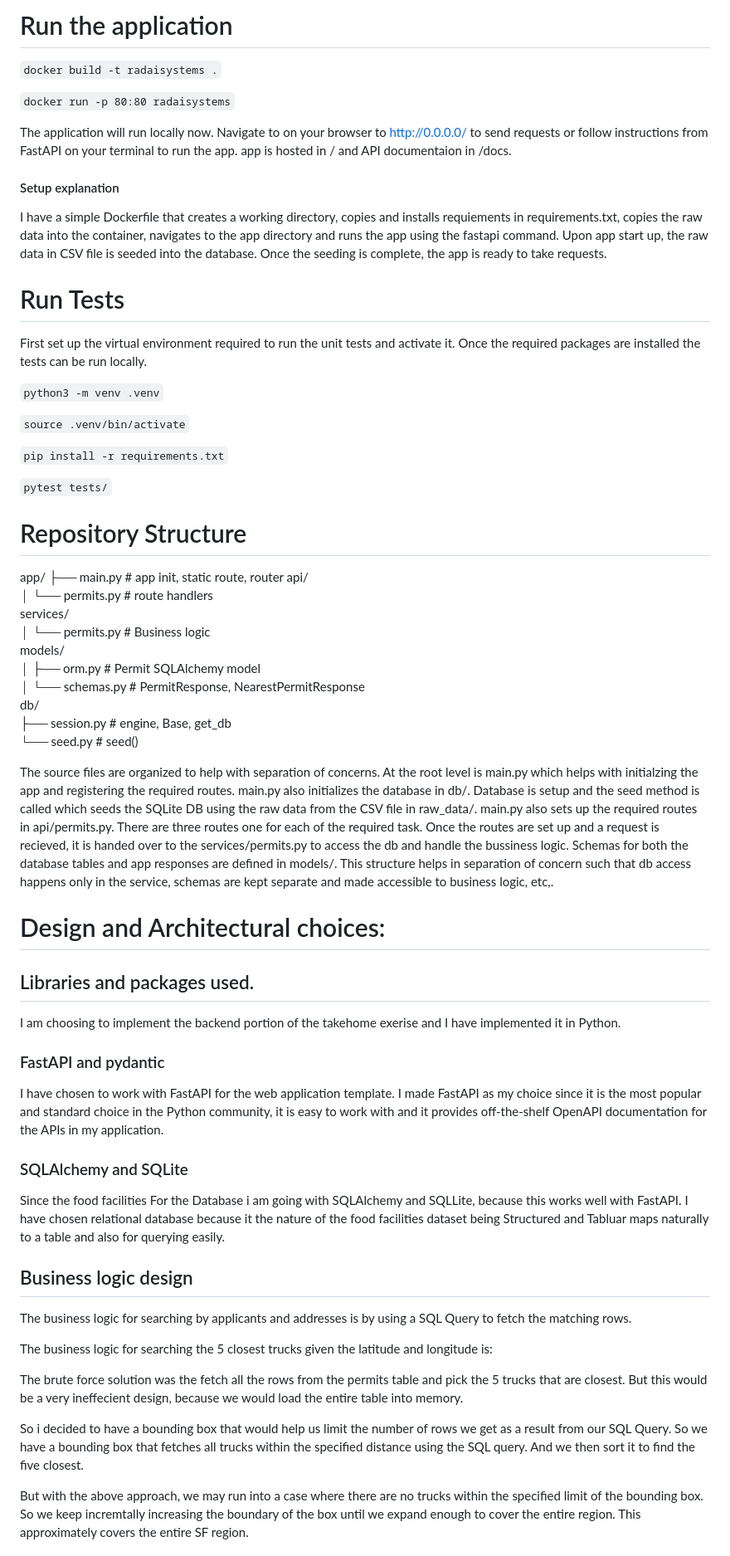
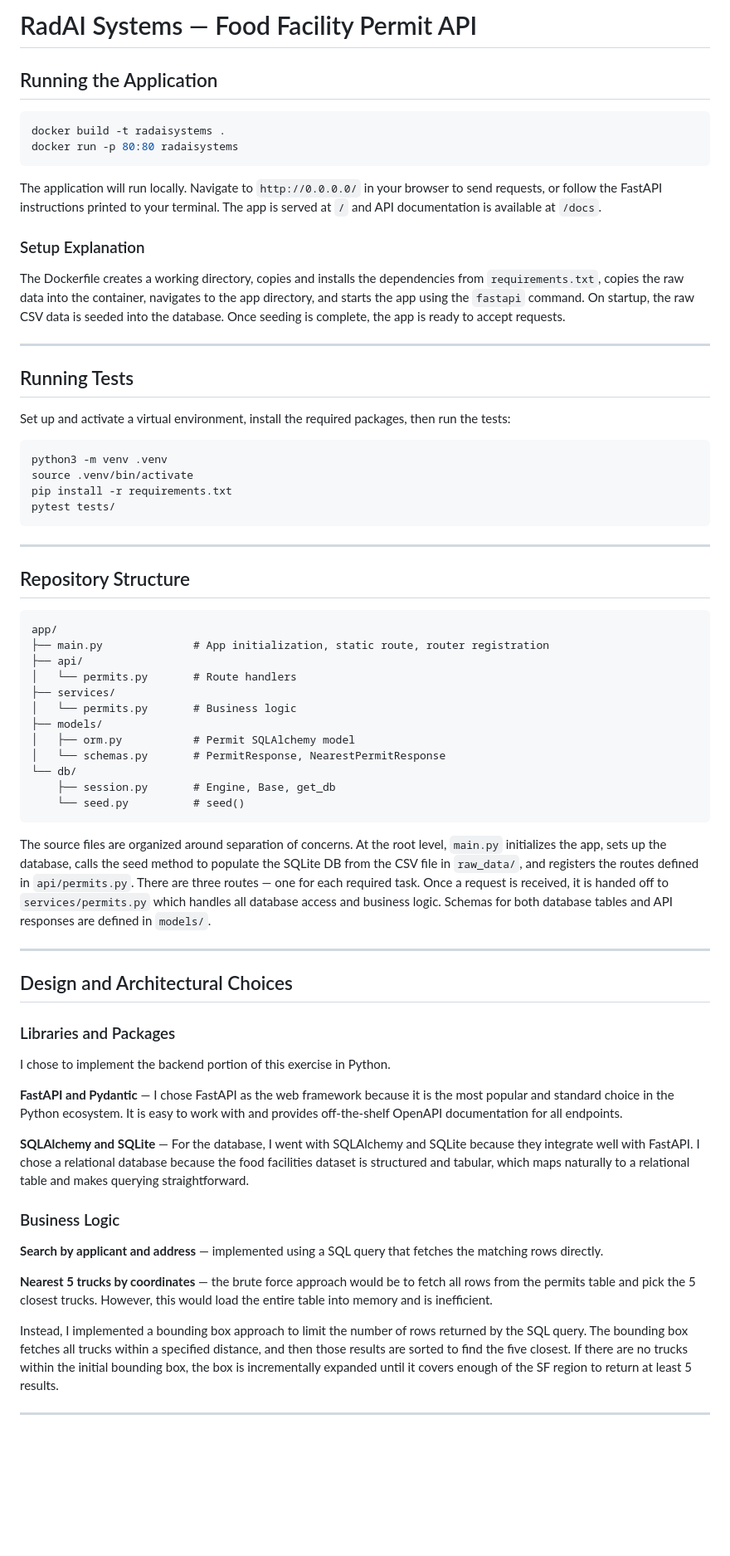
Before and after one commit to sirianil/radaisystems, a Markdown page: README.md, the part around one of its changes. Shown at 83% size. GitHub-like rendering; blank space fills up the shorter version.

Commit message:
enhance readme

````diff
--- a/README.md
+++ b/README.md
@@ -1,69 +1,71 @@
-# Run the application
+# RadAI Systems — Food Facility Permit API
 
-`docker build -t radaisystems .`
+## Running the Application
 
-`docker run -p 80:80 radaisystems`
+```bash
+docker build -t radaisystems .
+docker run -p 80:80 radaisystems
+```
 
-The application will run locally now. Navigate to on your browser to http://0.0.0.0/ to send requests or follow instructions from FastAPI on your terminal to run the app.
-app is hosted in / and API documentaion in /docs.
+The application will run locally. Navigate to `http://0.0.0.0/` in your browser to send requests, or follow the FastAPI instructions printed to your terminal. The app is served at `/` and API documentation is available at `/docs`.
 
-#### Setup explanation
+### Setup Explanation
 
-I have a simple Dockerfile that creates a working directory, copies and installs requiements in requirements.txt, copies the raw data into the container, navigates to the app directory and runs the app using the fastapi command.
-Upon app start up, the raw data in CSV file is seeded into the database. Once the seeding is complete, the app is ready to take requests.
+The Dockerfile creates a working directory, copies and installs the dependencies from `requirements.txt`, copies the raw data into the container, navigates to the app directory, and starts the app using the `fastapi` command. On startup, the raw CSV data is seeded into the database. Once seeding is complete, the app is ready to accept requests.
 
-# Run Tests
+---
 
-First set up the virtual environment required to run the unit tests and activate it. Once the required packages are installed the tests can be run locally.
+## Running Tests
 
-`python3 -m venv .venv`
+Set up and activate a virtual environment, install the required packages, then run the tests:
 
-`source .venv/bin/activate`
+```bash
+python3 -m venv .venv
+source .venv/bin/activate
+pip install -r requirements.txt
+pytest tests/
+```
 
-`pip install -r requirements.txt`
+---
 
-`pytest tests/`
+## Repository Structure
 
-# Repository Structure
+```
 app/
-  ├── main.py              # app init, static route, router
-  api/
-  │   └── permits.py       # route handlers
-  services/
-  │   └── permits.py       # Business logic
-  models/
-  │   ├── orm.py           # Permit SQLAlchemy model
-  │   └── schemas.py       # PermitResponse, NearestPermitResponse
-  db/
-  ├── session.py           # engine, Base, get_db
-  └── seed.py              # seed()
+├── main.py              # App initialization, static route, router registration
+├── api/
+│   └── permits.py       # Route handlers
+├── services/
+│   └── permits.py       # Business logic
+├── models/
+│   ├── orm.py           # Permit SQLAlchemy model
+│   └── schemas.py       # PermitResponse, NearestPermitResponse
+└── db/
+    ├── session.py       # Engine, Base, get_db
+    └── seed.py          # seed()
+```
 
-The source files are organized to help with separation of concerns. At the root level is main.py which helps with initialzing the app and registering the required routes.
-main.py also initializes the database in db/. Database is setup and the seed method is called which seeds the SQLite DB using the raw data from the CSV file in raw_data/.
-main.py also sets up the required routes in api/permits.py. There are three routes one for each of the required task. Once the routes are set up and a request is recieved, it is handed over to the services/permits.py to access the db and handle the bussiness logic. Schemas for both the database tables and app responses are defined in models/.
-This structure helps in separation of concern such that db access happens only in the service, schemas are kept separate and made accessible to business logic, etc,.
+The source files are organized around separation of concerns. At the root level, `main.py` initializes the app, sets up the database, calls the seed method to populate the SQLite DB from the CSV file in `raw_data/`, and registers the routes defined in `api/permits.py`. There are three routes — one for each required task. Once a request is received, it is handed off to `services/permits.py` which handles all database access and business logic. Schemas for both database tables and API responses are defined in `models/`.
 
-# Design and Architectural choices:
+---
 
-## Libraries and packages used.
-I am choosing to implement the backend portion of the takehome exerise and I have implemented it in Python.
+## Design and Architectural Choices
 
-### FastAPI and pydantic
-I have chosen to work with FastAPI for the web application template. I made FastAPI as my choice since it is the most popular and standard choice in the Python community, it is easy to work with and it provides off-the-shelf OpenAPI documentation for the APIs in my application.
+### Libraries and Packages
 
-### SQLAlchemy and SQLite
+I chose to implement the backend portion of this exercise in Python.
 
-Since the food facilities For the Database i am going with SQLAlchemy and SQLLite, because this works well with FastAPI. I have chosen relational database because it the nature of the food facilities dataset being Structured and Tabluar maps naturally to a table and also for querying easily.
+**FastAPI and Pydantic** — I chose FastAPI as the web framework because it is the most popular and standard choice in the Python ecosystem. It is easy to work with and provides off-the-shelf OpenAPI documentation for all endpoints.
 
-## Business logic design
+**SQLAlchemy and SQLite** — For the database, I went with SQLAlchemy and SQLite because they integrate well with FastAPI. I chose a relational database because the food facilities dataset is structured and tabular, which maps naturally to a relational table and makes querying straightforward.
 
-The business logic for searching by applicants and addresses is by using a SQL Query to fetch the matching rows.
+### Business Logic
 
-The business logic for searching the 5 closest trucks given the latitude and longitude is:
+**Search by applicant and address** — implemented using a SQL query that fetches the matching rows directly.
 
-The brute force solution was the fetch all the rows from the permits table and pick the 5 trucks that are closest. But this would be a very ineffecient design, because we would load the entire table into memory.
+**Nearest 5 trucks by coordinates** — the brute force approach would be to fetch all rows from the permits table and pick the 5 closest trucks. However, this would load the entire table into memory and is inefficient.
 
-So i decided to have a bounding box that would help us limit the number of rows we get as a result from our SQL Query. So we have a bounding box that fetches all trucks within the specified distance using the SQL query. And we then sort it to find the five closest.
+Instead, I implemented a bounding box approach to limit the number of rows returned by the SQL query. The bounding box fetches all trucks within a specified distance, and then those results are sorted to find the five closest. If there are no trucks within the initial bounding box, the box is incrementally expanded until it covers enough of the SF region to return at least 5 results.
 
-But with the above approach, we may run into a case where there are no trucks within the specified limit of the bounding box. So we keep incremtally increasing the boundary of the box until we expand enough to cover the entire region. This approximately covers the entire SF region.
+---
 
````
Also changed, not shown: other parts of README.md (+20 -26 lines).
